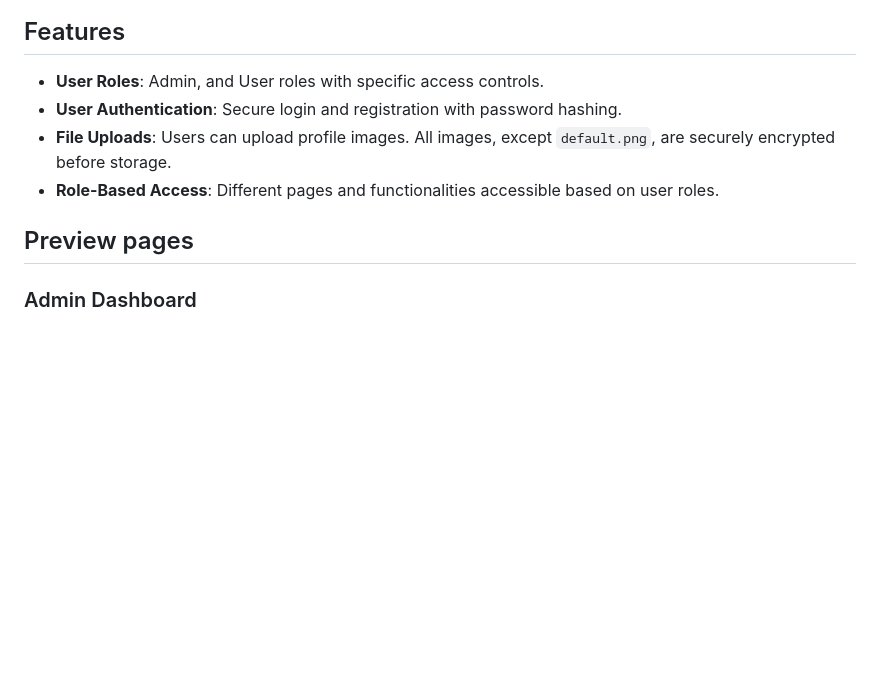
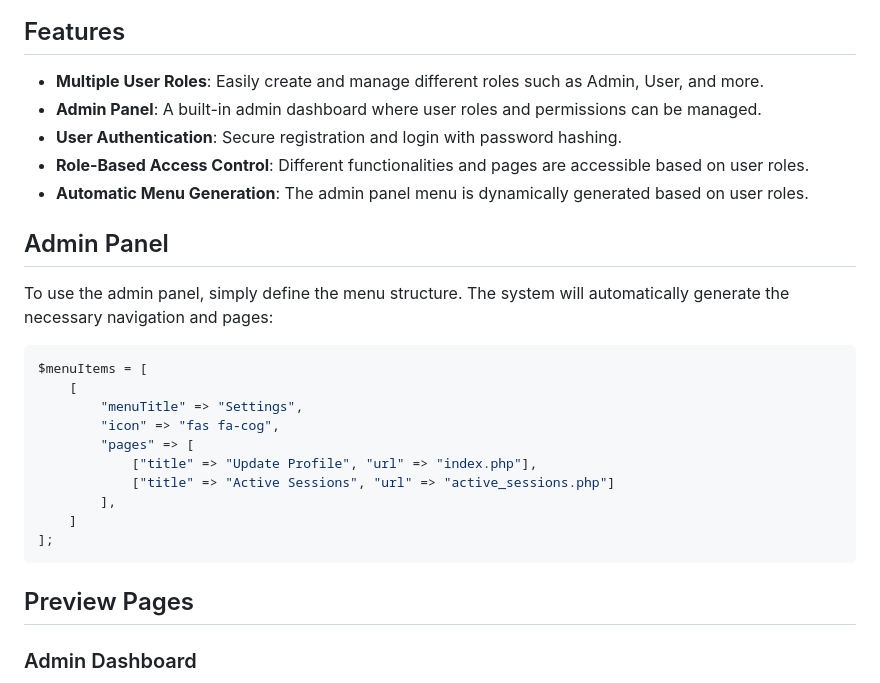
Before and after one commit to Iqbolshoh/php-auth-master, a Markdown page: README.md, the part around one of its changes. GitHub-like rendering; blank space fills up the shorter version.

````diff
--- a/README.md
+++ b/README.md
@@ -6,12 +7,30 @@ This repository is a user management system built using PHP. It includes functio
 
 ## Features
 
-- **User Roles**: Admin, and User roles with specific access controls.
-- **User Authentication**: Secure login and registration with password hashing.
-- **File Uploads**: Users can upload profile images. All images, except `default.png`, are securely encrypted before storage.
-- **Role-Based Access**: Different pages and functionalities accessible based on user roles.
+- **Multiple User Roles**: Easily create and manage different roles such as Admin, User, and more.
+- **Admin Panel**: A built-in admin dashboard where user roles and permissions can be managed.
+- **User Authentication**: Secure registration and login with password hashing.
+- **Role-Based Access Control**: Different functionalities and pages are accessible based on user roles.
+- **Automatic Menu Generation**: The admin panel menu is dynamically generated based on user roles.
 
-## Preview pages
+## Admin Panel
+
+To use the admin panel, simply define the menu structure. The system will automatically generate the necessary navigation and pages:
+
+```php
+$menuItems = [
+    [
+        "menuTitle" => "Settings",
+        "icon" => "fas fa-cog",
+        "pages" => [
+            ["title" => "Update Profile", "url" => "index.php"],
+            ["title" => "Active Sessions", "url" => "active_sessions.php"]
+        ],
+    ]
+];
+```
+
+## Preview Pages
 
 ### Admin Dashboard
 ![Admin](src/images/admin.png)
````
Also changed, not shown: other parts of README.md (+40 -14 lines).
